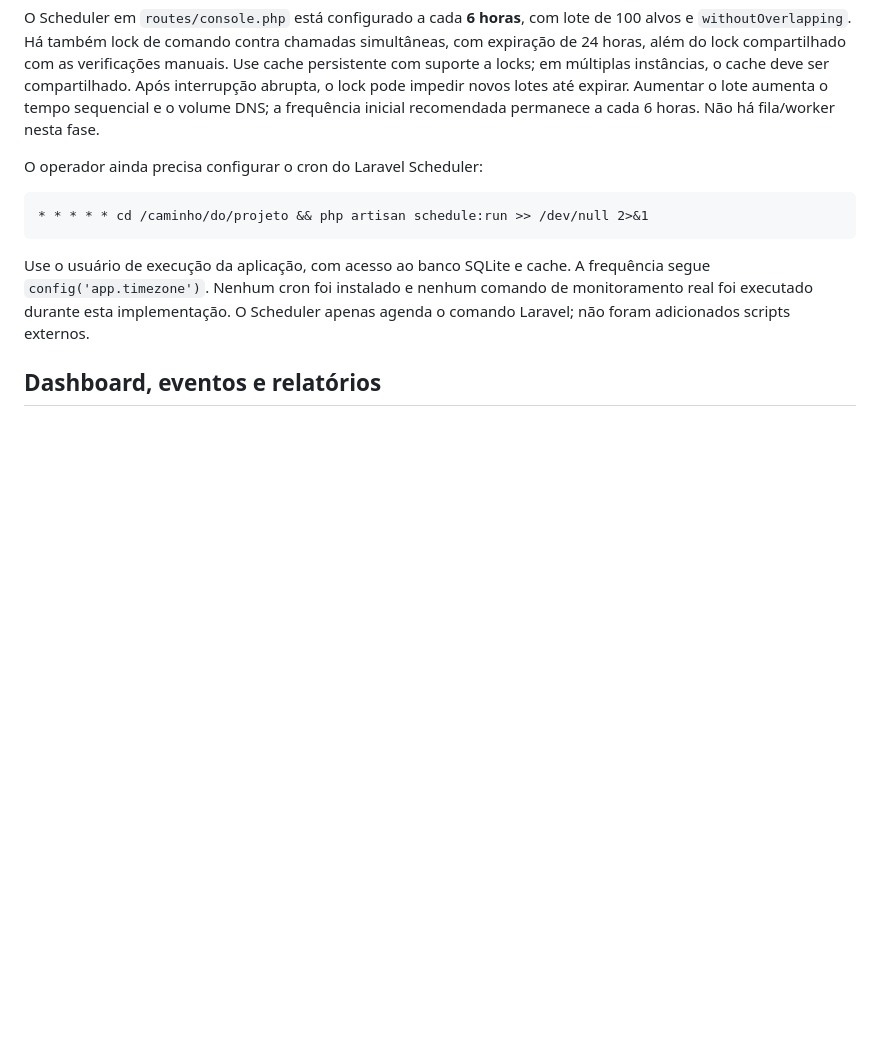
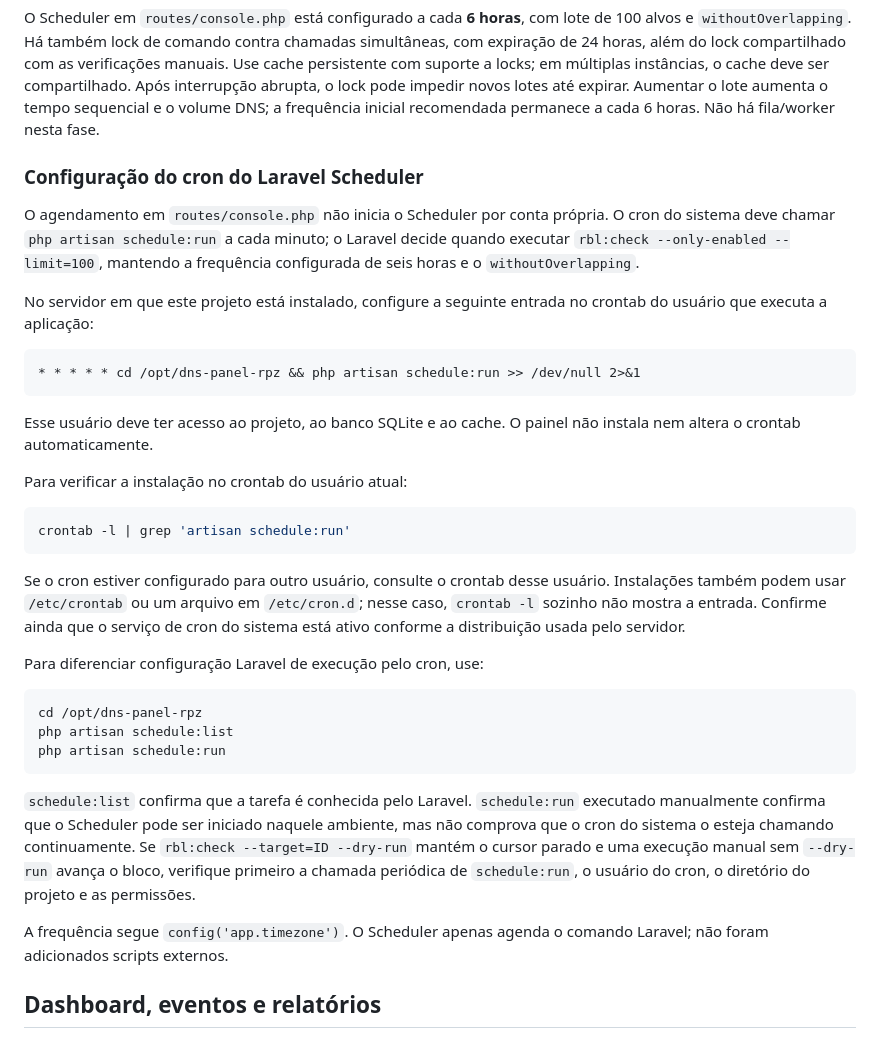
Before and after one commit to TrevizamNetwork001/dns-panel-rpz, a Markdown page: docs/RBL-CHECKER.md, the part around the change. Drawn GitHub-style; blank space fills up the shorter version.

Commit message:
documenta cron do scheduler rbl

````diff
--- a/docs/RBL-CHECKER.md
+++ b/docs/RBL-CHECKER.md
@@ -322,16 +322,51 @@ compartilhado. Após interrupção abrupta, o lock pode impedir novos lotes até
 Aumentar o lote aumenta o tempo sequencial e o volume DNS; a frequência inicial
 recomendada permanece a cada 6 horas. Não há fila/worker nesta fase.
 
-O operador ainda precisa configurar o cron do Laravel Scheduler:
+### Configuração do cron do Laravel Scheduler
+
+O agendamento em `routes/console.php` não inicia o Scheduler por conta própria. O
+cron do sistema deve chamar `php artisan schedule:run` a cada minuto; o Laravel
+decide quando executar `rbl:check --only-enabled --limit=100`, mantendo a frequência
+configurada de seis horas e o `withoutOverlapping`.
+
+No servidor em que este projeto está instalado, configure a seguinte entrada no
+crontab do usuário que executa a aplicação:
 
 ```cron
-* * * * * cd /caminho/do/projeto && php artisan schedule:run >> /dev/null 2>&1
+* * * * * cd /opt/dns-panel-rpz && php artisan schedule:run >> /dev/null 2>&1
 ```
 
-Use o usuário de execução da aplicação, com acesso ao banco SQLite e cache.
-A frequência segue `config('app.timezone')`. Nenhum cron foi instalado e nenhum
-comando de monitoramento real foi executado durante esta implementação.
-O Scheduler apenas agenda o comando Laravel; não foram adicionados scripts externos.
+Esse usuário deve ter acesso ao projeto, ao banco SQLite e ao cache. O painel não
+instala nem altera o crontab automaticamente.
+
+Para verificar a instalação no crontab do usuário atual:
+
+```bash
+crontab -l | grep 'artisan schedule:run'
+```
+
+Se o cron estiver configurado para outro usuário, consulte o crontab desse usuário.
+Instalações também podem usar `/etc/crontab` ou um arquivo em `/etc/cron.d`; nesse
+caso, `crontab -l` sozinho não mostra a entrada. Confirme ainda que o serviço de cron
+do sistema está ativo conforme a distribuição usada pelo servidor.
+
+Para diferenciar configuração Laravel de execução pelo cron, use:
+
+```bash
+cd /opt/dns-panel-rpz
+php artisan schedule:list
+php artisan schedule:run
+```
+
+`schedule:list` confirma que a tarefa é conhecida pelo Laravel. `schedule:run`
+executado manualmente confirma que o Scheduler pode ser iniciado naquele ambiente,
+mas não comprova que o cron do sistema o esteja chamando continuamente. Se
+`rbl:check --target=ID --dry-run` mantém o cursor parado e uma execução manual sem
+`--dry-run` avança o bloco, verifique primeiro a chamada periódica de
+`schedule:run`, o usuário do cron, o diretório do projeto e as permissões.
+
+A frequência segue `config('app.timezone')`. O Scheduler apenas agenda o comando
+Laravel; não foram adicionados scripts externos.
 
 ## Dashboard, eventos e relatórios
 
````
